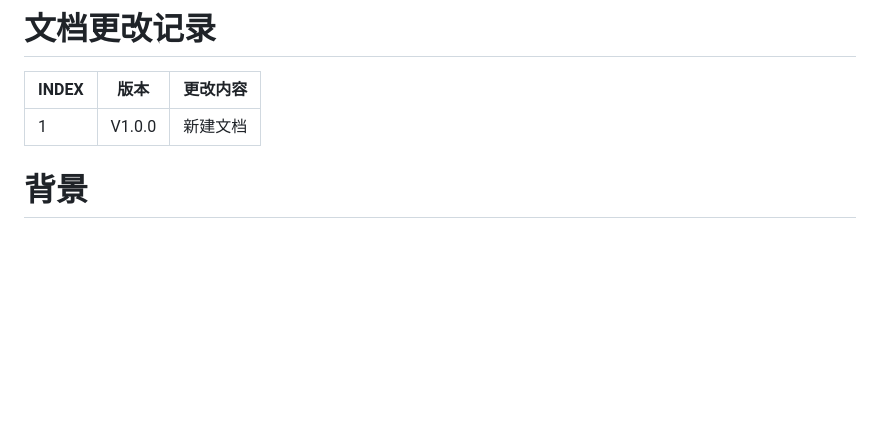
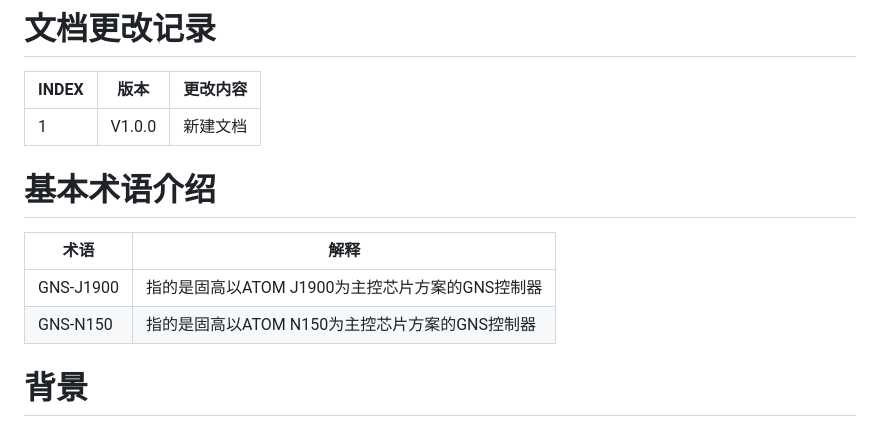
Before and after one commit to deepblue0755/gns_image_backup_restore_instruction, a Markdown page: GNS_Image_Backup_Restore_Instruction.md, the part around one of its changes. Drawn GitHub-style; blank space fills up the shorter version.

Commit message:
UPDATE: Refactor GNS_Image_Backup_Restore_Instruction.md from NUC13VYKi7
Signed-off-by: huang.mb <huang.mb@googoltech.com>

```diff
--- a/GNS_Image_Backup_Restore_Instruction.md
+++ b/GNS_Image_Backup_Restore_Instruction.md
@@ -3,6 +3,13 @@
 | INDEX | 版本   | 更改内容 |
 | ----- | ------ | ----     |
 | 1     | V1.0.0 | 新建文档 |
+
+# 基本术语介绍
+
+| 术语      | 解释                                            |
+| --        | --                                              |
+| GNS-J1900 | 指的是固高以ATOM J1900为主控芯片方案的GNS控制器 |
+| GNS-N150  | 指的是固高以ATOM N150为主控芯片方案的GNS控制器  |
 
 # 背景
 
```
Also changed, not shown: other parts of GNS_Image_Backup_Restore_Instruction.md (+2 -0 lines).
